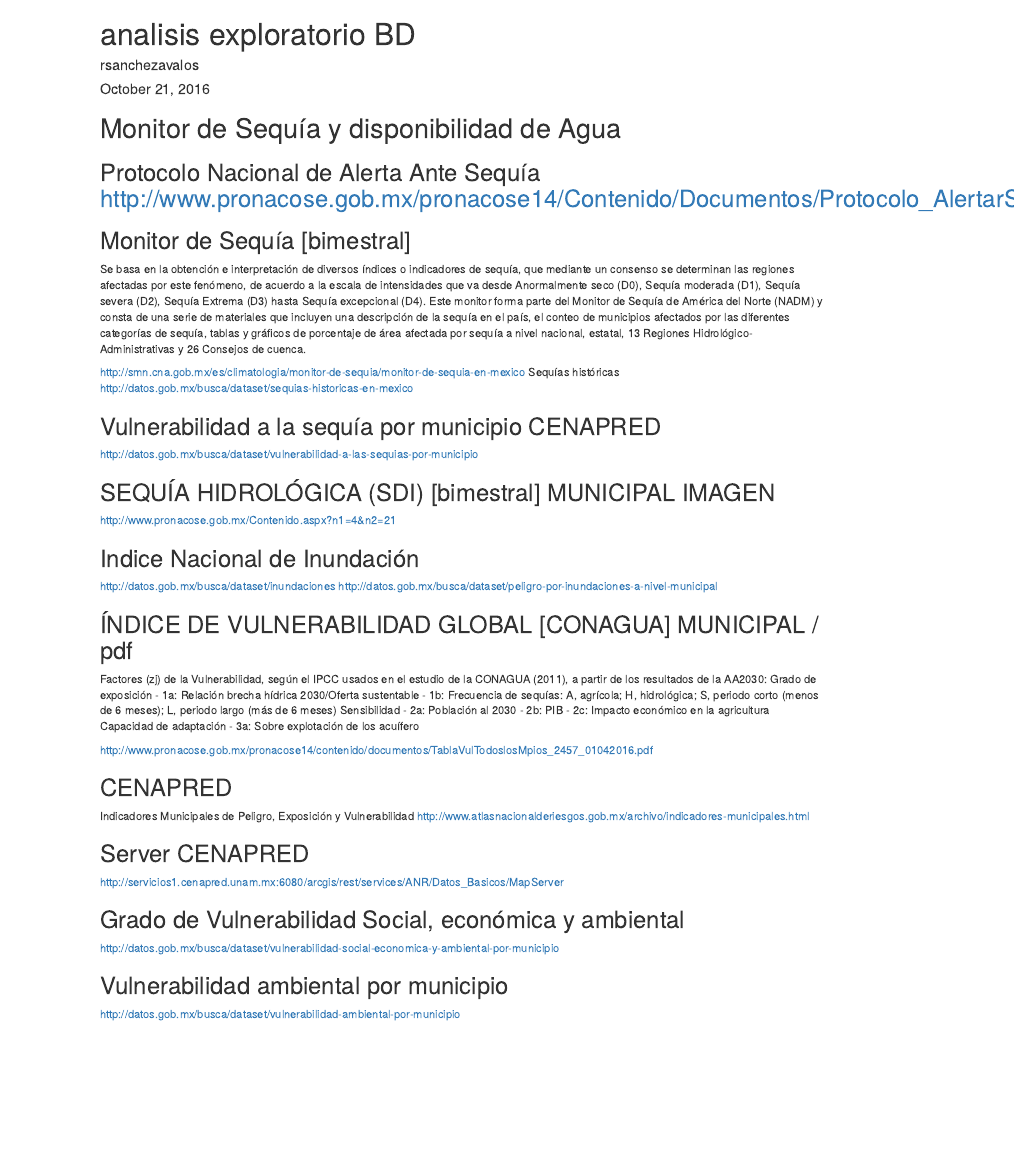
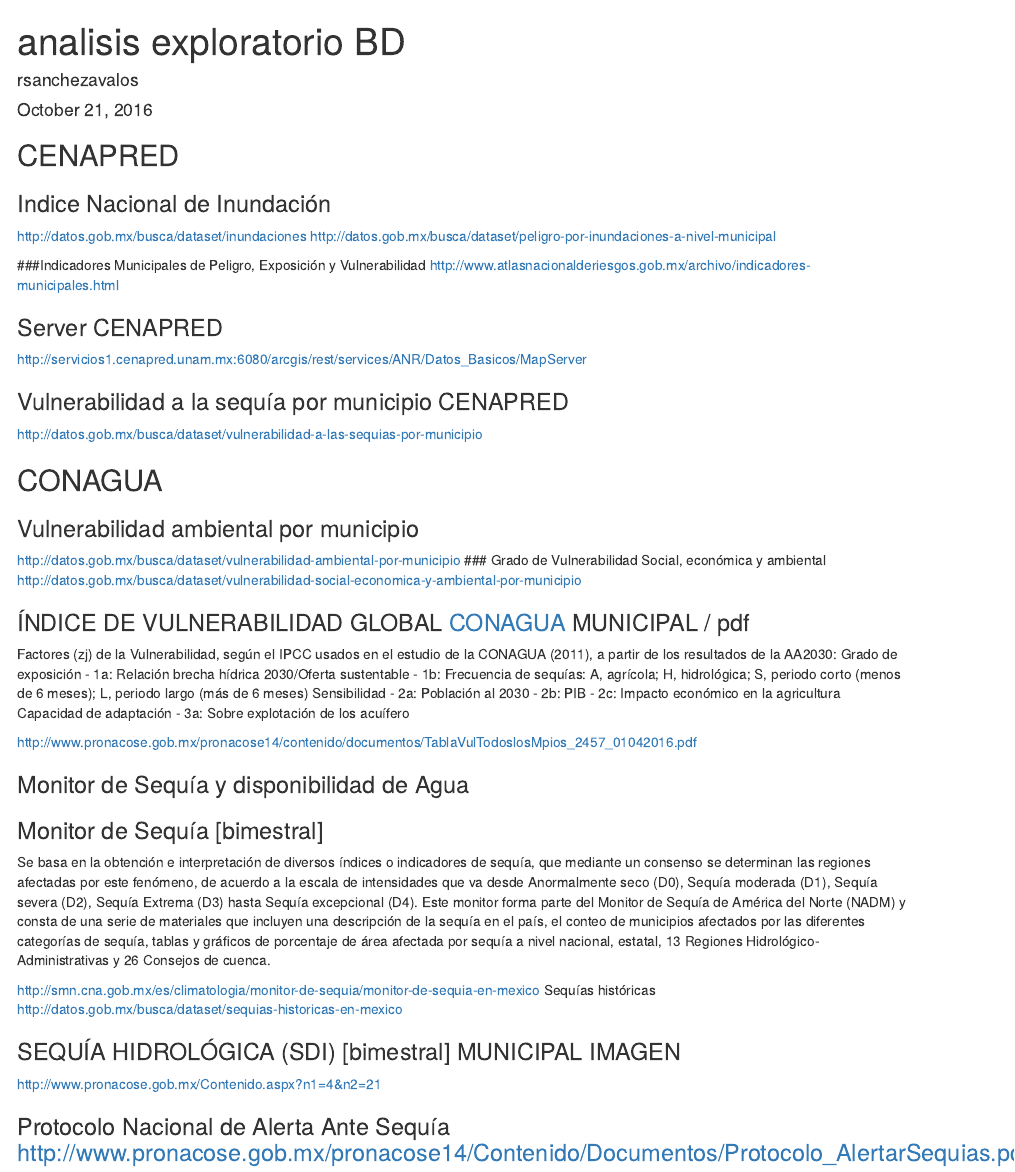
Before and after one commit to plataformapreventiva/politica_preventiva, an R Markdown document (data-exploration/descripcion_bases.Rmd): the page in a window 1100 px wide, from its top. Rendered offline with R 4.5, knitr and Pandoc, with nearby package versions.

Commit message:
Update descripcion_bases.Rmd

```diff
--- a/data-exploration/descripcion_bases.Rmd
+++ b/data-exploration/descripcion_bases.Rmd
@@ -5,32 +5,32 @@
 output: html_document
 ---
 
-# Monitor de Sequía y disponibilidad de Agua
+## CENAPRED
+###############
 
-## Protocolo Nacional de Alerta Ante Sequía http://www.pronacose.gob.mx/pronacose14/Contenido/Documentos/Protocolo_AlertarSequias.pdf
-
-## Monitor de Sequía [bimestral]
-Se basa en la obtención e interpretación de diversos índices o indicadores de sequía, que mediante un consenso se determinan las regiones afectadas por este fenómeno, de acuerdo a la escala de intensidades que va desde Anormalmente seco (D0), Sequía moderada (D1), Sequía severa (D2), Sequía Extrema (D3) hasta Sequía excepcional (D4).
-Este monitor forma parte del Monitor de Sequía de América del Norte (NADM) y consta de una serie de materiales que incluyen una descripción de la sequía en el país, el conteo de municipios afectados por las diferentes categorías de sequía, tablas y gráficos de porcentaje de área afectada por sequía a nivel nacional, estatal, 13 Regiones Hidrológico-Administrativas y 26 Consejos de cuenca.
-
-http://smn.cna.gob.mx/es/climatologia/monitor-de-sequia/monitor-de-sequia-en-mexico
-Sequías históricas
-http://datos.gob.mx/busca/dataset/sequias-historicas-en-mexico
-
-## Vulnerabilidad a la sequía por municipio CENAPRED
-http://datos.gob.mx/busca/dataset/vulnerabilidad-a-las-sequias-por-municipio
-
-## SEQUÍA HIDROLÓGICA (SDI) [bimestral] MUNICIPAL IMAGEN
-http://www.pronacose.gob.mx/Contenido.aspx?n1=4&n2=21
-
-
-
-## Indice Nacional de Inundación
+### Indice Nacional de Inundación
 http://datos.gob.mx/busca/dataset/inundaciones
 http://datos.gob.mx/busca/dataset/peligro-por-inundaciones-a-nivel-municipal
 
+###Indicadores Municipales de Peligro, Exposición y Vulnerabilidad
+http://www.atlasnacionalderiesgos.gob.mx/archivo/indicadores-municipales.html
 
-## ÍNDICE DE VULNERABILIDAD GLOBAL [CONAGUA] MUNICIPAL / pdf
+### Server CENAPRED
+http://servicios1.cenapred.unam.mx:6080/arcgis/rest/services/ANR/Datos_Basicos/MapServer
+
+### Vulnerabilidad a la sequía por municipio CENAPRED
+http://datos.gob.mx/busca/dataset/vulnerabilidad-a-las-sequias-por-municipio
+
+
+## CONAGUA
+###############
+
+### Vulnerabilidad ambiental por municipio
+http://datos.gob.mx/busca/dataset/vulnerabilidad-ambiental-por-municipio
+### Grado de Vulnerabilidad Social, económica y ambiental
+http://datos.gob.mx/busca/dataset/vulnerabilidad-social-economica-y-ambiental-por-municipio
+
+### ÍNDICE DE VULNERABILIDAD GLOBAL [CONAGUA] MUNICIPAL / pdf
 
 Factores (zj) de la Vulnerabilidad, según el IPCC usados en el estudio de la CONAGUA (2011), a partir de los resultados de la AA2030:
 Grado de exposición
@@ -45,16 +45,19 @@
 
 http://www.pronacose.gob.mx/pronacose14/contenido/documentos/TablaVulTodoslosMpios_2457_01042016.pdf
 
+### Monitor de Sequía y disponibilidad de Agua
 
-## CENAPRED
-Indicadores Municipales de Peligro, Exposición y Vulnerabilidad
-http://www.atlasnacionalderiesgos.gob.mx/archivo/indicadores-municipales.html
+### Monitor de Sequía [bimestral]
+Se basa en la obtención e interpretación de diversos índices o indicadores de sequía, que mediante un consenso se determinan las regiones afectadas por este fenómeno, de acuerdo a la escala de intensidades que va desde Anormalmente seco (D0), Sequía moderada (D1), Sequía severa (D2), Sequía Extrema (D3) hasta Sequía excepcional (D4).
+Este monitor forma parte del Monitor de Sequía de América del Norte (NADM) y consta de una serie de materiales que incluyen una descripción de la sequía en el país, el conteo de municipios afectados por las diferentes categorías de sequía, tablas y gráficos de porcentaje de área afectada por sequía a nivel nacional, estatal, 13 Regiones Hidrológico-Administrativas y 26 Consejos de cuenca.
 
-## Server CENAPRED
-http://servicios1.cenapred.unam.mx:6080/arcgis/rest/services/ANR/Datos_Basicos/MapServer
+http://smn.cna.gob.mx/es/climatologia/monitor-de-sequia/monitor-de-sequia-en-mexico
+Sequías históricas
+http://datos.gob.mx/busca/dataset/sequias-historicas-en-mexico
 
-## Grado de Vulnerabilidad Social, económica y ambiental
-http://datos.gob.mx/busca/dataset/vulnerabilidad-social-economica-y-ambiental-por-municipio
 
-## Vulnerabilidad ambiental por municipio
-http://datos.gob.mx/busca/dataset/vulnerabilidad-ambiental-por-municipio
+### SEQUÍA HIDROLÓGICA (SDI) [bimestral] MUNICIPAL IMAGEN
+http://www.pronacose.gob.mx/Contenido.aspx?n1=4&n2=21
+
+
+### Protocolo Nacional de Alerta Ante Sequía http://www.pronacose.gob.mx/pronacose14/Contenido/Documentos/Protocolo_AlertarSequias.pdf
```
